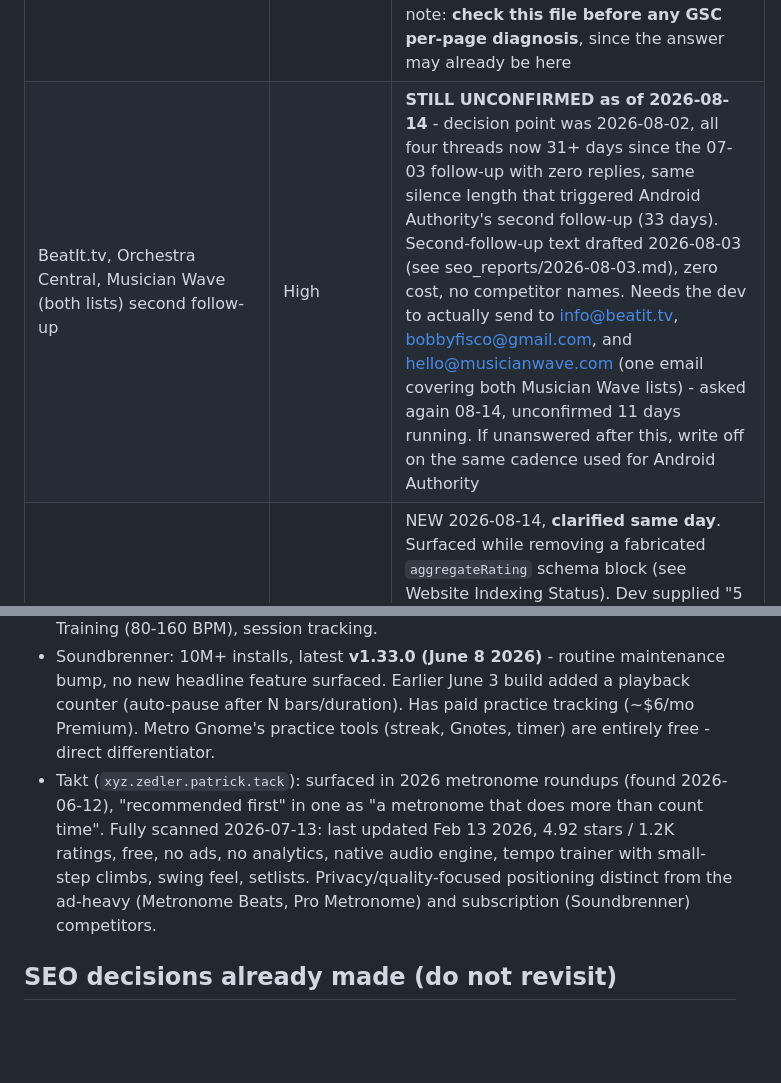
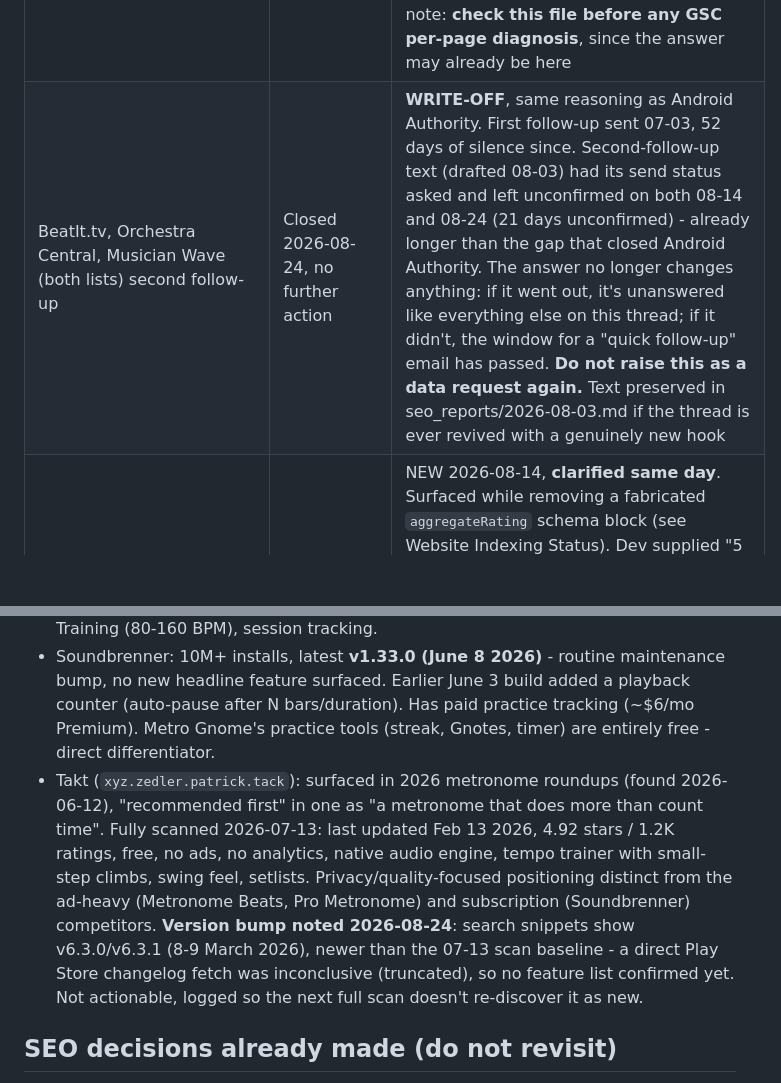
Before and after one commit to WynandL/MetroGnome, a Markdown page: seo_context.md, 2 parts joined by grey strips. GitHub-like rendering; blank space fills up the shorter version.

```diff
--- a/seo_context.md
+++ b/seo_context.md
@@ -29,7 +29,7 @@
 | ASO (Play Store search/keyword optimization) - underinvested vs web SEO | Medium | NEW 2026-07-24, **first concrete fix 2026-08-14** (see time-signatures/odd-meters row above - one keyword gap closed, the general underinvestment stands). Same Acquisition pull showed Google Play Search only 11 installs but the fastest-growing channel (+83.33%) of the three, and the only one directly influenced by app title/short description/tags/long-description keywords. Every daily session so far has focused entirely on web SEO (GSC, blog content, backlinks) which feeds the separate "referral" channel, never on Play Store ASO itself. seo_context.md's "SEO decisions already made" section finalised title/short description/tags early on (see below) and they have never been revisited or measured against this specific report. Small absolute volume so not urgent, but worth a dedicated ASO review pass (long-description keyword coverage, Play Store listing experiments, screenshot/feature-graphic conversion) as a distinct workstream from the daily web-SEO recipe. |
 | Fix: title/meta missing exact-match phrase on tap-tempo and drummers pages | Done 2026-08-10 | `tools/tap-tempo-bpm-finder.html` ranked pos 38.3/47.5 for "tap metronome"/"metronome tap" despite being the exact tool those searchers want - the word "metronome" was absent from its title/meta/H1 entirely. Added it to title, meta description, OG/Twitter tags, H1, and intro. `blog/metronome-app-for-drummers.html` ranked pos 24.3 for "drum metronome app" (82 impr, this session's highest-volume non-branded zero-click query) while targeting the differently-phrased "best metronome app for drummers" (already converting, 1 click/34 impr - title left untouched to protect it); worked "drum metronome app" into the meta description and intro instead. Committed `2db5934` on master, pushed, deploy verified triggered. Re-check position on both queries in 1-2 weeks, not before - see the publish/edit-to-ranking lag pattern already established for content below |
 | Time Signatures 0% CTR re-check (2026-08-10) | N/A, duplicate of closed item | Re-investigated from a fresh GSC per-query screenshot without checking this file first, reproduced the same query set as 07-30's per-page position pull. No new information - the 07-30 verdict stands (position problem, 20-45 for 9/10 queries, do not rewrite). Logged only as a process note: **check this file before any GSC per-page diagnosis**, since the answer may already be here |
-| BeatIt.tv, Orchestra Central, Musician Wave (both lists) second follow-up | High | **STILL UNCONFIRMED as of 2026-08-14** - decision point was 2026-08-02, all four threads now 31+ days since the 07-03 follow-up with zero replies, same silence length that triggered Android Authority's second follow-up (33 days). Second-follow-up text drafted 2026-08-03 (see seo_reports/2026-08-03.md), zero cost, no competitor names. Needs the dev to actually send to info@beatit.tv, bobbyfisco@gmail.com, and hello@musicianwave.com (one email covering both Musician Wave lists) - asked again 08-14, unconfirmed 11 days running. If unanswered after this, write off on the same cadence used for Android Authority |
+| BeatIt.tv, Orchestra Central, Musician Wave (both lists) second follow-up | Closed 2026-08-24, no further action | **WRITE-OFF**, same reasoning as Android Authority. First follow-up sent 07-03, 52 days of silence since. Second-follow-up text (drafted 08-03) had its send status asked and left unconfirmed on both 08-14 and 08-24 (21 days unconfirmed) - already longer than the gap that closed Android Authority. The answer no longer changes anything: if it went out, it's unanswered like everything else on this thread; if it didn't, the window for a "quick follow-up" email has passed. **Do not raise this as a data request again.** Text preserved in seo_reports/2026-08-03.md if the thread is ever revived with a genuinely new hook |
 | Get real Play Store rating and review count | Medium | NEW 2026-08-14, **clarified same day**. Surfaced while removing a fabricated `aggregateRating` schema block (see Website Indexing Status). Dev supplied "5 stars from 3 users in the last 28 days" - this is a Play Console recency/velocity stat, not the lifetime aggregate the schema field needs. Still need the overall star average + total review count shown on the public listing page itself |
 | ASO: Play Store long description never mentioned time signatures / odd meters | Done 2026-08-14 | Found while checking the dev's "is odd meter a content gap?" question (it wasn't, on the website - see Website Indexing Status; it was on the Play Store listing). `psl.txt` had zero mention of time signatures, odd meters, or any specific meter despite the app having a fully-built custom-accent-grouping feature. Worked into the existing "Adjustable time signatures and accent placement" bullet as "Time signatures from simple to odd meters (5/4, 7/8, and more), with automatic accent grouping," plus one mention in the opening flavor paragraph ("drilling odd meters"). Specific instance of the standing "ASO underinvested vs web SEO" item below - that item stays open since this only closes the time-signature slice of it |
 | Fix: psl.txt (Play Store long description) - initial "over the limit" finding was corrected same day | Done 2026-08-14 | First pass wrongly measured the whole pasted file (4,122 chars) against the 4,000-char long-description limit and trimmed 5 flavor passages to fit. Dev clarified line 1 is the separate 80-char short-description field (measures exactly 80/80, unaffected) - the long description alone was actually 3,843/4,000, 157 chars of headroom. Restored all 5 trimmed passages; kept only the odd-meter/time-signature keyword work. Final long description: 3,995/4,000 characters (small buffer for emoji-counting variance in Play Console's own counter). See seo_reports/2026-08-14.md |
@@ -149,7 +151,7 @@
 - Pro Metronome (EUMLab): 7.3M installs, 3.84 stars - angry users over subscription bait-and-switch, outdated Android port, last Android updates: Jan 12, 2026 and April 14, 2026 (bug fixes: Stage mode scroll + Android 15 compat - no new features); tempo trainer is paywalled and buggy
 - Music Tempo Trainer (musicutils): dedicated tempo training app, no tuner, no rhythm game, updated March 2026. Modes: Constant, Increase/Decrease, Step Training (80-160 BPM), session tracking.
 - Soundbrenner: 10M+ installs, latest **v1.33.0 (June 8 2026)** - routine maintenance bump, no new headline feature surfaced. Earlier June 3 build added a playback counter (auto-pause after N bars/duration). Has paid practice tracking (~$6/mo Premium). Metro Gnome's practice tools (streak, Gnotes, timer) are entirely free - direct differentiator.
-- Takt (`xyz.zedler.patrick.tack`): surfaced in 2026 metronome roundups (found 2026-06-12), "recommended first" in one as "a metronome that does more than count time". Fully scanned 2026-07-13: last updated Feb 13 2026, 4.92 stars / 1.2K ratings, free, no ads, no analytics, native audio engine, tempo trainer with small-step climbs, swing feel, setlists. Privacy/quality-focused positioning distinct from the ad-heavy (Metronome Beats, Pro Metronome) and subscription (Soundbrenner) competitors.
+- Takt (`xyz.zedler.patrick.tack`): surfaced in 2026 metronome roundups (found 2026-06-12), "recommended first" in one as "a metronome that does more than count time". Fully scanned 2026-07-13: last updated Feb 13 2026, 4.92 stars / 1.2K ratings, free, no ads, no analytics, native audio engine, tempo trainer with small-step climbs, swing feel, setlists. Privacy/quality-focused positioning distinct from the ad-heavy (Metronome Beats, Pro Metronome) and subscription (Soundbrenner) competitors. **Version bump noted 2026-08-24**: search snippets show v6.3.0/v6.3.1 (8-9 March 2026), newer than the 07-13 scan baseline - a direct Play Store changelog fetch was inconclusive (truncated), so no feature list confirmed yet. Not actionable, logged so the next full scan doesn't re-discover it as new.
 
 ## SEO decisions already made (do not revisit)
 - App name stays as-is (30 char limit, already maxed)
```
Also changed, not shown: other parts of seo_context.md (+6 -4 lines), seo_reports/2026-08-24.md (added, +104 -0 lines).
